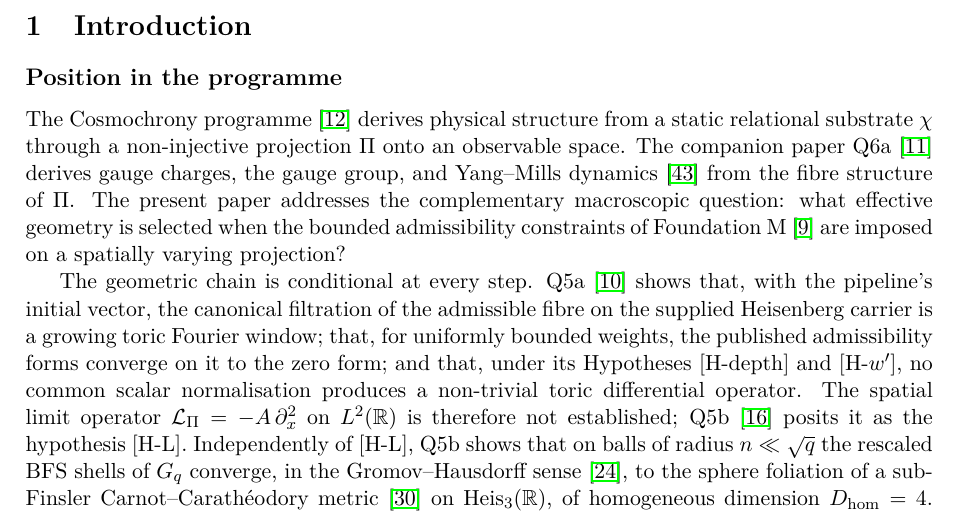
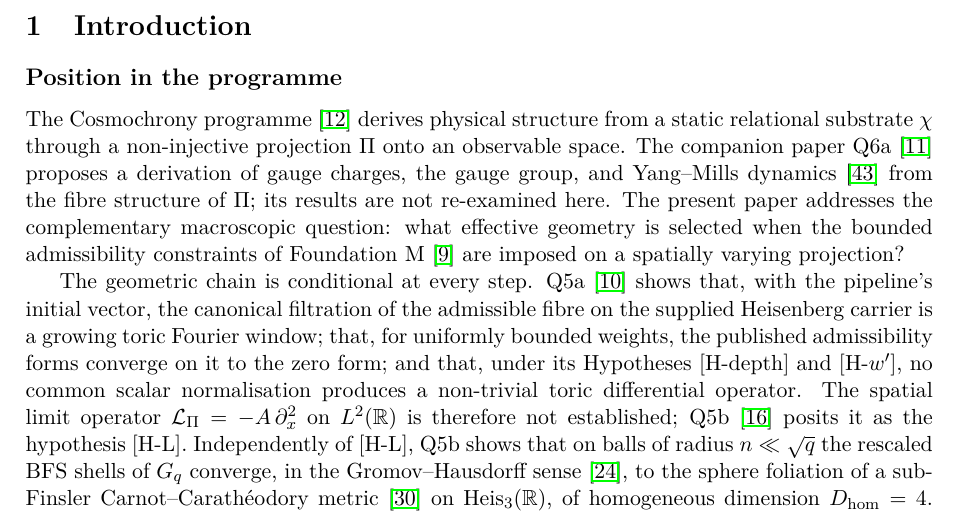
Before and after one commit to Cosmochrony/q6b, a LaTeX paper (tex/Q6b.tex): part of page 3 of 14, cut so that both start at the same text. Compiled offline with pdfLaTeX.

Commit message:
Introduction: Q6a proposes a derivation; its results are not re-examined here (Q6a not audited in this cycle)

```diff
--- a/tex/Q6b.tex
+++ b/tex/Q6b.tex
@@ -93,8 +93,9 @@ A Conditional Rank-Three Co-Metric and Newtonian Exterior}
 
     The Cosmochrony programme~\cite{Cosmochrony} derives physical structure from a static relational substrate
     $\chi$ through a non-injective projection $\Pi$ onto an observable space.
-    The companion paper Q6a~\cite{Beau2026q6a} derives gauge charges, the gauge group, and Yang\textendash Mills
-    dynamics~\cite{YangMills1954} from the fibre structure of~$\Pi$.
+    The companion paper Q6a~\cite{Beau2026q6a} proposes a derivation of gauge charges, the gauge group, and
+    Yang\textendash Mills dynamics~\cite{YangMills1954} from the fibre structure of~$\Pi$; its results are not
+    re-examined here.
     The present paper addresses the complementary macroscopic question: what effective geometry is selected when the
     bounded admissibility constraints of Foundation~M~\cite{Beau2026m} are imposed on a spatially varying
     projection?
```
